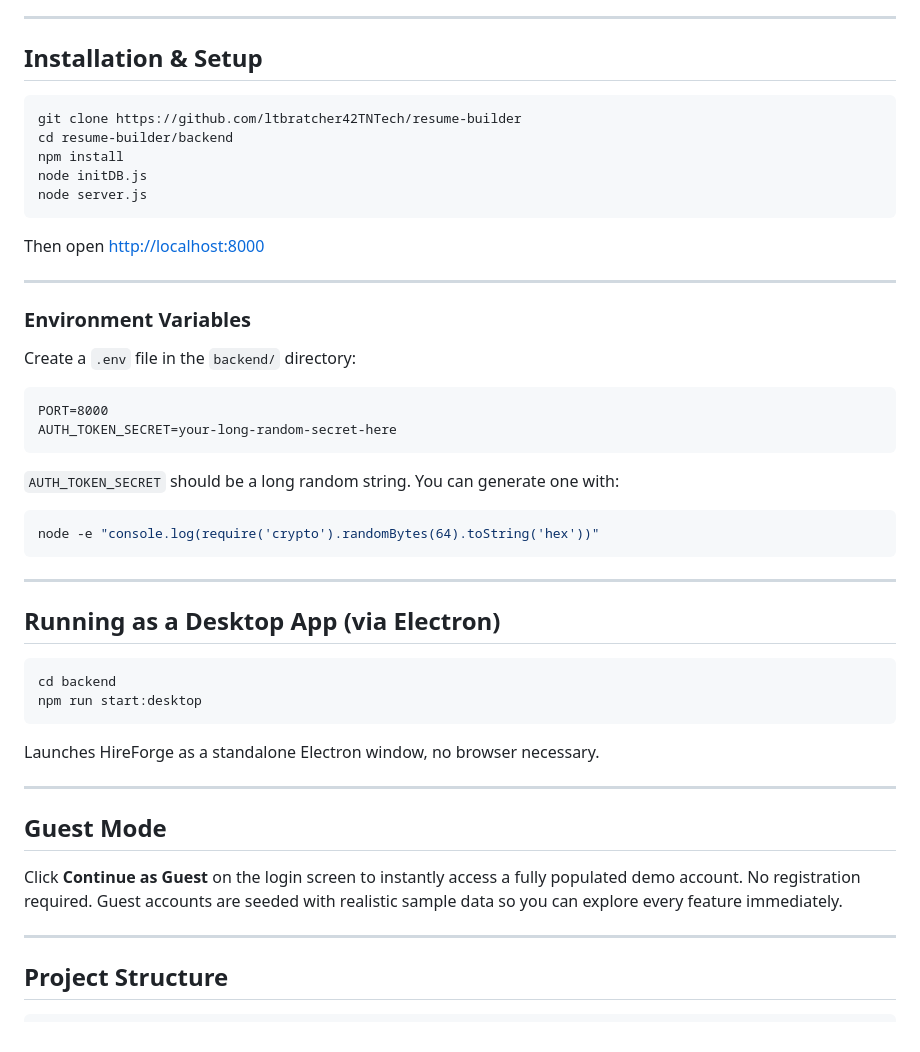
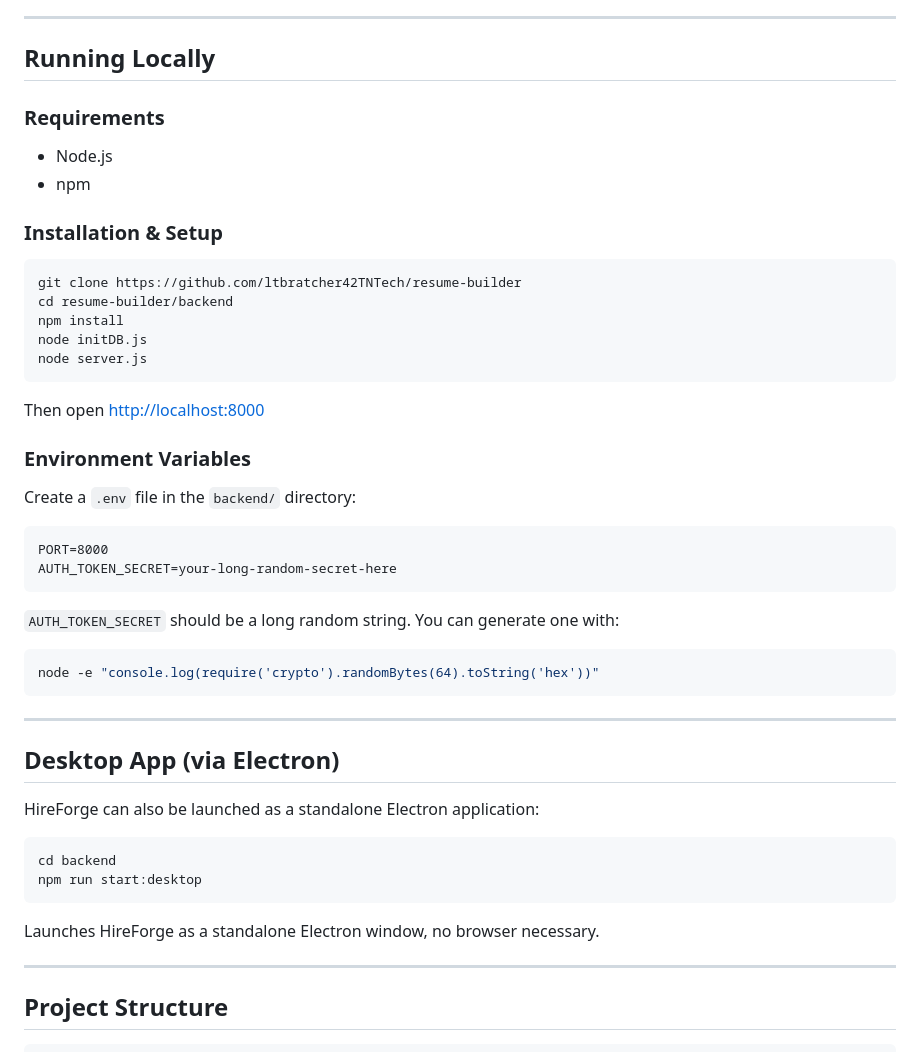
Before and after one commit to ltbratcher42TNTech/hireforge, a Markdown page: README.md, the part around one of its changes. GitHub-like rendering.

````diff
--- a/README.md
+++ b/README.md
@@ -64,7 +79,14 @@ Get your free API key at [Google AI Studio](https://aistudio.google.com)
 
 ---
 
-## Installation & Setup
+## Running Locally
+
+### Requirements
+- Node.js
+- npm
+
+
+### Installation & Setup
 
 ```bash
 git clone https://github.com/ltbratcher42TNTech/resume-builder
@@ -76,7 +98,6 @@ node server.js
 
 Then open [http://localhost:8000](http://localhost:8000)
 
----
 
 ### Environment Variables
 
@@ -94,7 +115,9 @@ node -e "console.log(require('crypto').randomBytes(64).toString('hex'))"
 
 ---
 
-## Running as a Desktop App (via Electron)
+## Desktop App (via Electron)
+
+HireForge can also be launched as a standalone Electron application:
 
 ```bash
 cd backend
@@ -102,12 +125,6 @@ npm run start:desktop
 ```
 
 Launches HireForge as a standalone Electron window, no browser necessary.
-
----
-
-## Guest Mode
-
-Click **Continue as Guest** on the login screen to instantly access a fully populated demo account. No registration required. Guest accounts are seeded with realistic sample data so you can explore every feature immediately.
 
 ---
 
````
Also changed, not shown: other parts of README.md (+37 -22 lines).
